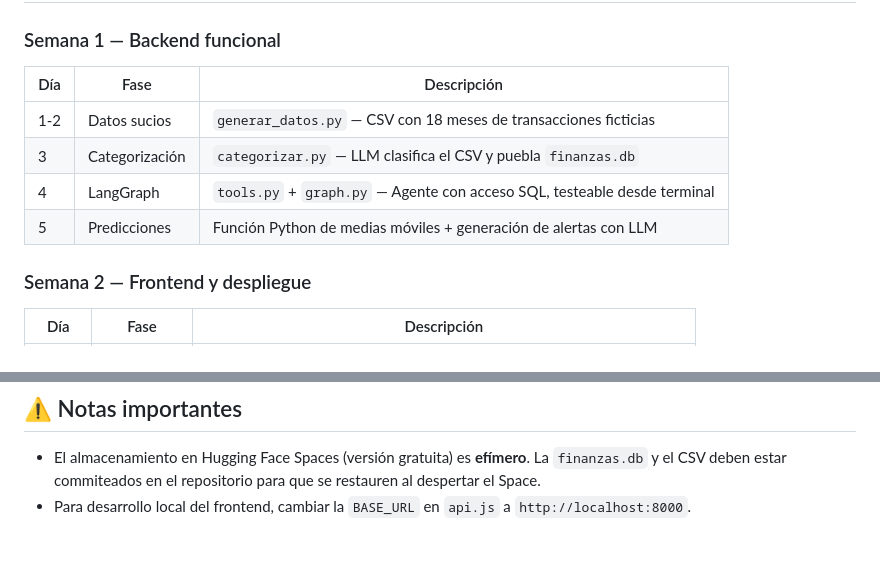
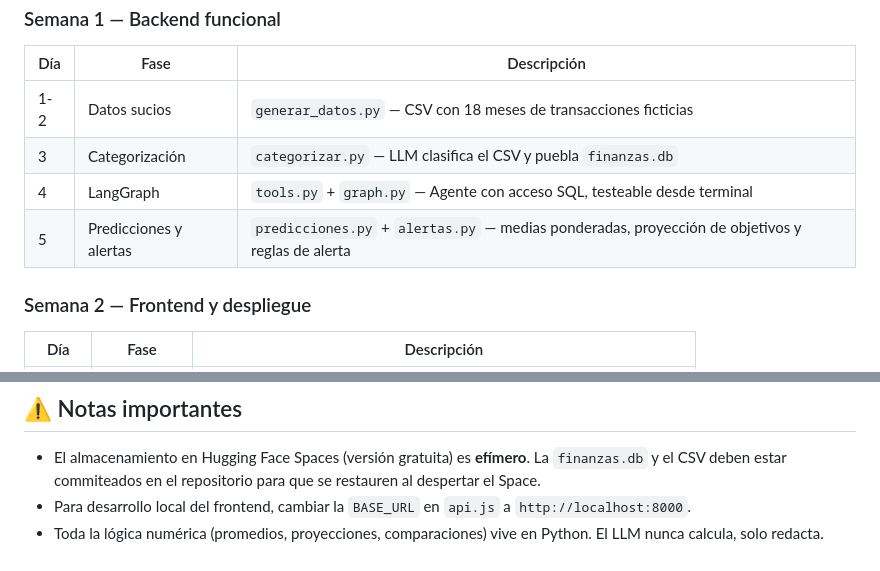
Before and after one commit to ygs1629/ia-project-2, a Markdown page: README.md, 2 parts joined by grey strips. GitHub-like rendering.

```diff
--- a/README.md
+++ b/README.md
@@ -61,7 +64,7 @@
 | 1-2 | Datos sucios | `generar_datos.py` — CSV con 18 meses de transacciones ficticias |
 | 3 | Categorización | `categorizar.py` — LLM clasifica el CSV y puebla `finanzas.db` |
 | 4 | LangGraph | `tools.py` + `graph.py` — Agente con acceso SQL, testeable desde terminal |
-| 5 | Predicciones | Función Python de medias móviles + generación de alertas con LLM |
+| 5 | Predicciones y alertas | `predicciones.py` + `alertas.py` — medias ponderadas, proyección de objetivos y reglas de alerta |
 
 ### Semana 2 — Frontend y despliegue
 
@@ -119,3 +222,4 @@ uvicorn app:app --reload
 
 - El almacenamiento en Hugging Face Spaces (versión gratuita) es **efímero**. La `finanzas.db` y el CSV deben estar commiteados en el repositorio para que se restauren al despertar el Space.
 - Para desarrollo local del frontend, cambiar la `BASE_URL` en `api.js` a `http://localhost:8000`.
+- Toda la lógica numérica (promedios, proyecciones, comparaciones) vive en Python. El LLM nunca calcula, solo redacta.
```
Also changed, not shown: other parts of README.md (+108 -5 lines).
